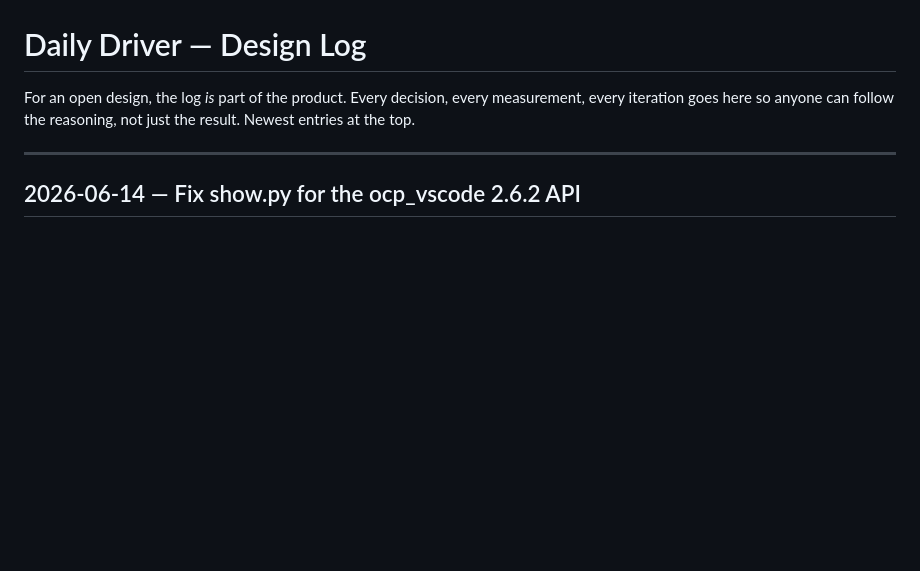
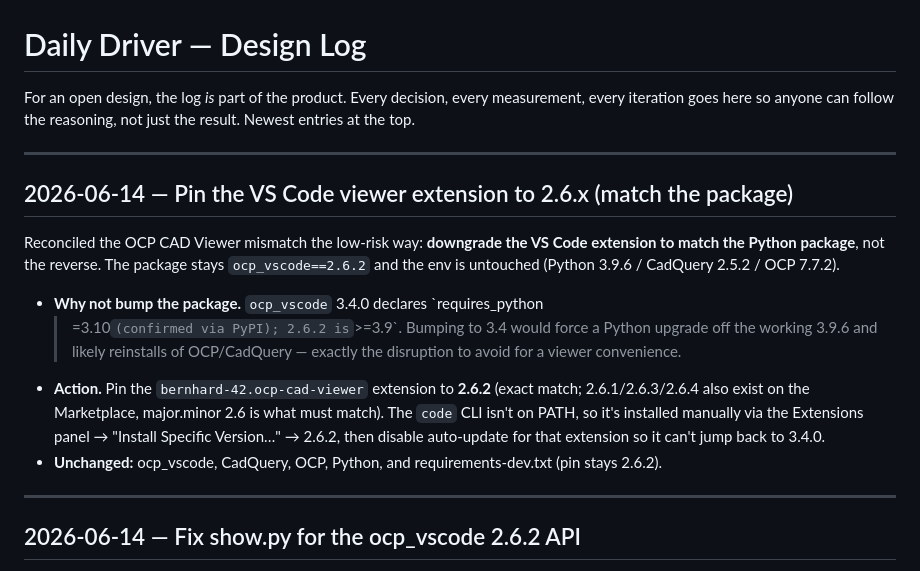
Before and after one commit to makerphones/daily-driver, a Markdown page: docs/DESIGN-LOG.md, the part around the change. GitHub-like rendering; blank space fills up the shorter version.

Commit message:
Pin VS Code OCP viewer extension to 2.6.x (match ocp_vscode 2.6.2)
Reconcile the viewer version mismatch by downgrading the VS Code extension to
match the Python package, not upgrading the package. ocp_vscode 3.4.0 requires
Python >=3.10 (confirmed on PyPI); staying on 2.6.2 keeps the working Python
3.9.6 / CadQuery 2.5.2 / OCP 7.7.2 env intact. Extension bernhard-42.ocp-cad-
viewer pinned to 2.6.2 (installed via the Extensions panel; code CLI not on
PATH). Package, env, and requirements-dev.txt unchanged (pin stays 2.6.2).

Co-Authored-By: Claude Opus 4.8 (1M context) <noreply@anthropic.com>

```diff
--- a/docs/DESIGN-LOG.md
+++ b/docs/DESIGN-LOG.md
@@ -3,6 +3,27 @@
 For an open design, the log *is* part of the product. Every decision, every
 measurement, every iteration goes here so anyone can follow the reasoning, not
 just the result. Newest entries at the top.
+
+---
+
+## 2026-06-14 — Pin the VS Code viewer extension to 2.6.x (match the package)
+
+Reconciled the OCP CAD Viewer mismatch the low-risk way: **downgrade the VS Code
+extension to match the Python package**, not the reverse. The package stays
+`ocp_vscode==2.6.2` and the env is untouched (Python 3.9.6 / CadQuery 2.5.2 /
+OCP 7.7.2).
+
+- **Why not bump the package.** `ocp_vscode` 3.4.0 declares `requires_python
+  >=3.10` (confirmed via PyPI); 2.6.2 is `>=3.9`. Bumping to 3.4 would force a
+  Python upgrade off the working 3.9.6 and likely reinstalls of OCP/CadQuery —
+  exactly the disruption to avoid for a viewer convenience.
+- **Action.** Pin the `bernhard-42.ocp-cad-viewer` extension to **2.6.2** (exact
+  match; 2.6.1/2.6.3/2.6.4 also exist on the Marketplace, major.minor 2.6 is what
+  must match). The `code` CLI isn't on PATH, so it's installed manually via the
+  Extensions panel → "Install Specific Version…" → 2.6.2, then disable auto-update
+  for that extension so it can't jump back to 3.4.0.
+- **Unchanged:** ocp_vscode, CadQuery, OCP, Python, and requirements-dev.txt
+  (pin stays 2.6.2).
 
 ---
 
```
